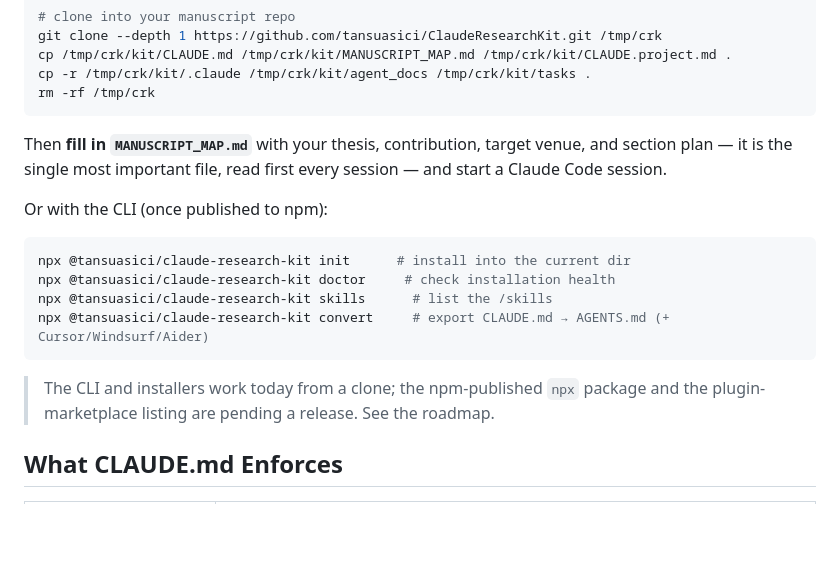
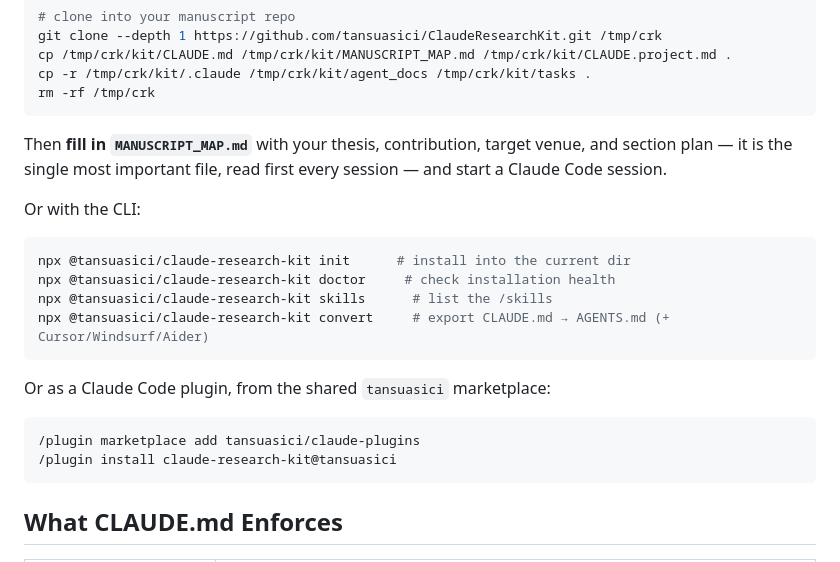
Before and after one commit to tansuasici/claude-research-kit, a Markdown page: README.md, the part around the change. GitHub-like rendering; blank space fills up the shorter version.

Commit message:
docs: install the plugin from the shared tansuasici marketplace
Co-Authored-By: Claude Opus 5.5 <noreply@anthropic.com>

````diff
--- a/README.md
+++ b/README.md
@@ -50,7 +50,7 @@ rm -rf /tmp/crk
 
 Then **fill in `MANUSCRIPT_MAP.md`** with your thesis, contribution, target venue, and section plan — it is the single most important file, read first every session — and start a Claude Code session.
 
-Or with the CLI (once published to npm):
+Or with the CLI:
 
 ```bash
 npx @tansuasici/claude-research-kit init      # install into the current dir
@@ -59,7 +59,12 @@ npx @tansuasici/claude-research-kit skills      # list the /skills
 npx @tansuasici/claude-research-kit convert     # export CLAUDE.md → AGENTS.md (+ Cursor/Windsurf/Aider)
 ```
 
-> The CLI and installers work today from a clone; the npm-published `npx` package and the plugin-marketplace listing are pending a release. See the roadmap.
+Or as a Claude Code plugin, from the shared `tansuasici` marketplace:
+
+```
+/plugin marketplace add tansuasici/claude-plugins
+/plugin install claude-research-kit@tansuasici
+```
 
 ## What CLAUDE.md Enforces
 
````
